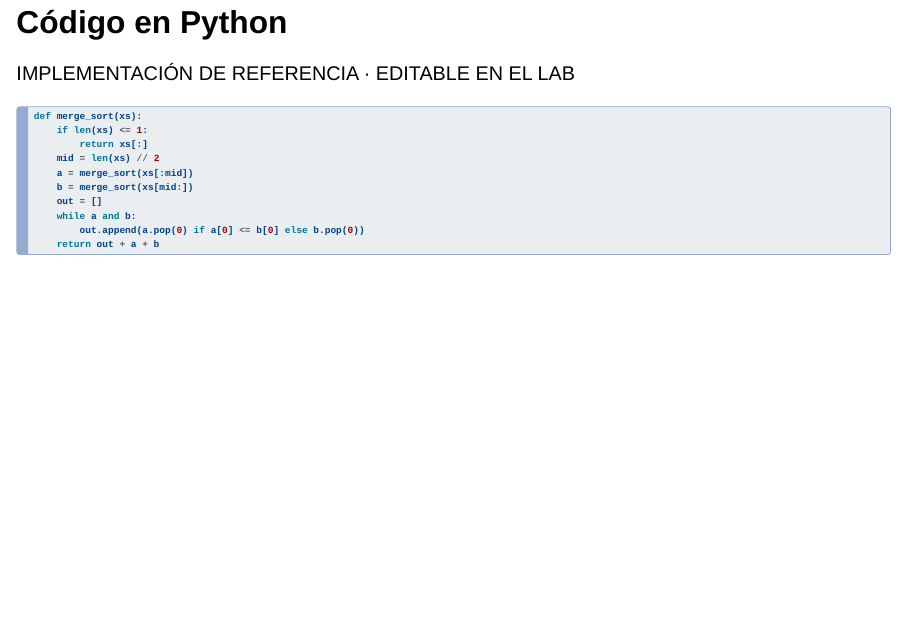
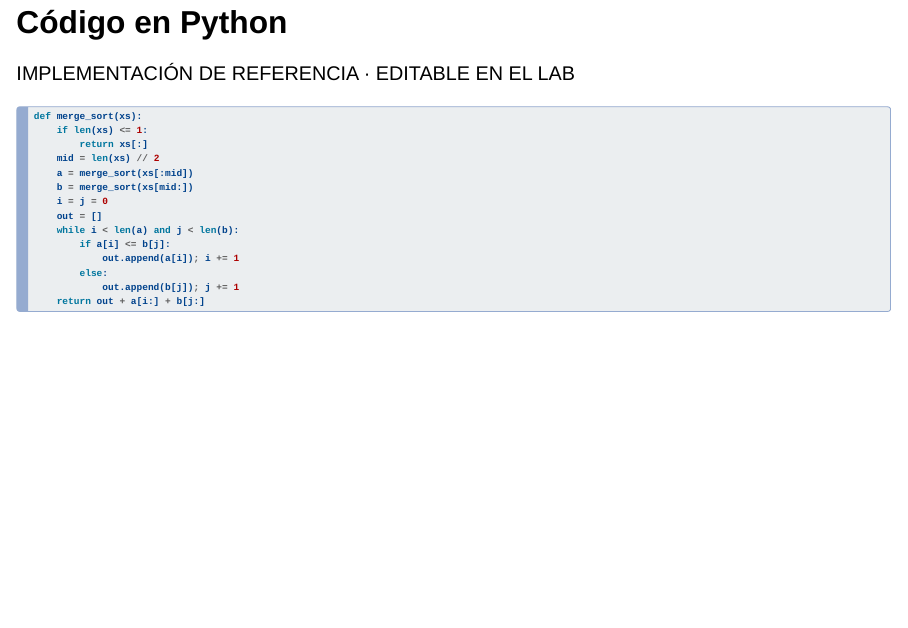
Before and after one commit to juanitoyun/eywa, a Quarto document (slides/07-ordenacion.qmd): page 4 of 7. Rendered offline with R 4.5, knitr and Pandoc in place of Quarto, with nearby package versions; drawn as Slidy slides in place of the format the file asks for.

Commit message:
Correct merge sort example to use linear-time merge

````diff
--- a/slides/07-ordenacion.qmd
+++ b/slides/07-ordenacion.qmd
@@ -37,10 +37,14 @@ def merge_sort(xs):
     mid = len(xs) // 2
     a = merge_sort(xs[:mid])
     b = merge_sort(xs[mid:])
+    i = j = 0
     out = []
-    while a and b:
-        out.append(a.pop(0) if a[0] <= b[0] else b.pop(0))
-    return out + a + b
+    while i < len(a) and j < len(b):
+        if a[i] <= b[j]:
+            out.append(a[i]); i += 1
+        else:
+            out.append(b[j]); j += 1
+    return out + a[i:] + b[j:]
 ```
 
 ## Complejidad y decisiones
````
